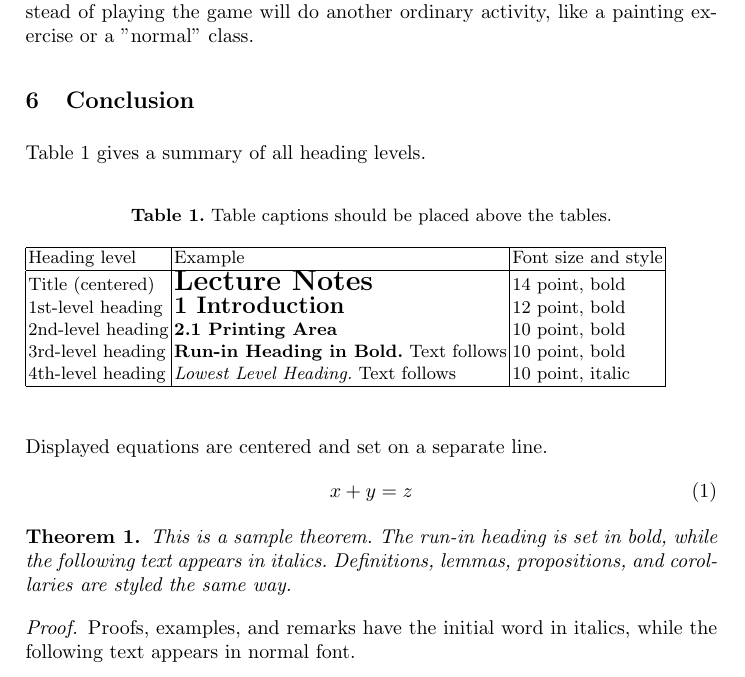
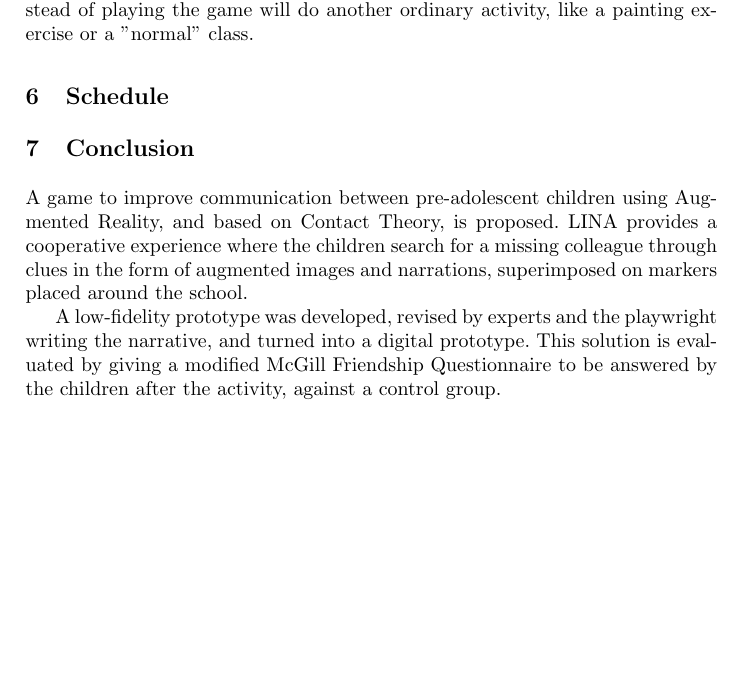
Before and after one commit to redStratoblaster/LINA-Thesis, a LaTeX thesis (LINA.tex): part of page 24 of 26, cut so that both start at the same text, the shorter picture padded with empty space. Compiled offline with pdfLaTeX.

Commit message:
Updates from ShareLaTeX

```diff
--- a/LINA.tex
+++ b/LINA.tex
@@ -517,44 +517,10 @@ without having played the first. The treasures shoveled are transformed into gol
 %deves dar ideia do que vais medir (e.g. McGill Friendship Questionnaire), e como vais medir.
 
 %E.g. Usar uma condição de controle onde os míudos simplesmente fazem uma actividade. Depois tens uma experimental condition onde os miudos usam a Lina, e depois vais fazer pré e pós testes em ambas as condições para determinar se houve um amumento na quantidade e qualidade das relações sociais.
+
+\section{Schedule}
+
 \section{Conclusion}
+\par A game to improve communication between pre-adolescent children using Augmented Reality, and based on Contact Theory, is proposed. LINA provides a cooperative experience where the children search for a missing colleague through clues in the form of augmented images and narrations, superimposed on markers placed around the school.
+\par A low-fidelity prototype was developed, revised by experts and the playwright writing the narrative, and turned into a digital prototype. This solution is evaluated by giving a modified McGill Friendship Questionnaire to be answered by the children after the activity, against a control group.
 
-
-Table~\ref{tab1} gives a summary of all heading levels.
-
-\begin{table}
-\caption{Table captions should be placed above the
-tables.}\label{tab1}
-\begin{tabular}{|l|l|l|}
-\hline
-Heading level &  Example & Font size and style\\
-\hline
-Title (centered) &  {\Large\bfseries Lecture Notes} & 14 point, bold\\
-1st-level heading &  {\large\bfseries 1 Introduction} & 12 point, bold\\
-2nd-level heading & {\bfseries 2.1 Printing Area} & 10 point, bold\\
-3rd-level heading & {\bfseries Run-in Heading in Bold.} Text follows & 10 point, bold\\
-4th-level heading & {\itshape Lowest Level Heading.} Text follows & 10 point, italic\\
-\hline
-\end{tabular}
-\end{table}
-
-
-\noindent Displayed equations are centered and set on a separate
-line.
-\begin{equation}
-x + y = z
-\end{equation}
-
-\begin{theorem}
-This is a sample theorem. The run-in heading is set in bold, while
-the following text appears in italics. Definitions, lemmas,
-propositions, and corollaries are styled the same way.
-\end{theorem}
-%
-% the environments 'definition', 'lemma', 'proposition', 'corollary',
-% 'remark', and 'example' are defined in the LLNCS documentclass as well.
-%
-\begin{proof}
-Proofs, examples, and remarks have the initial word in italics,
-while the following text appears in normal font.
-\end{proof}
```
Also changed, not shown: LINA.tex (11 more changed lines).
